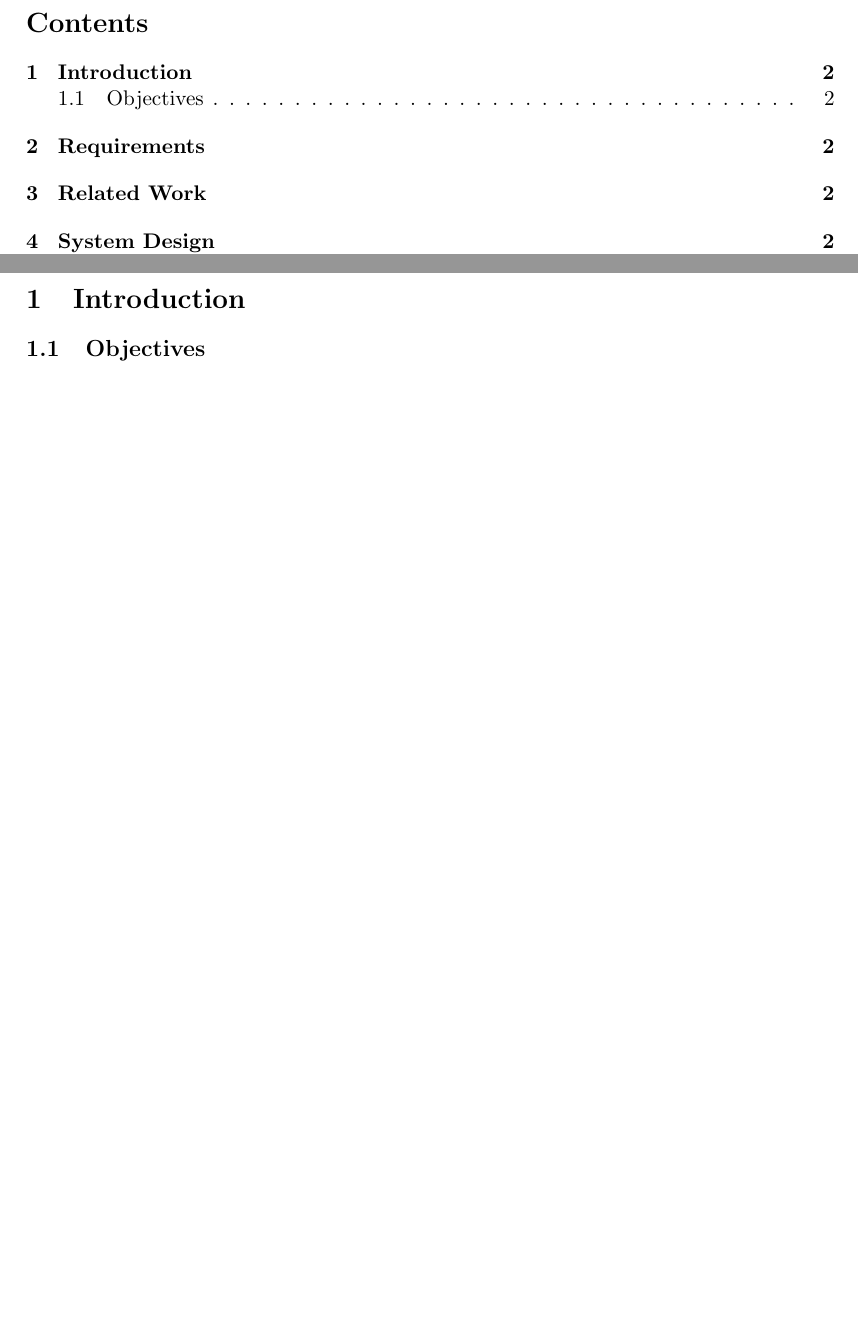
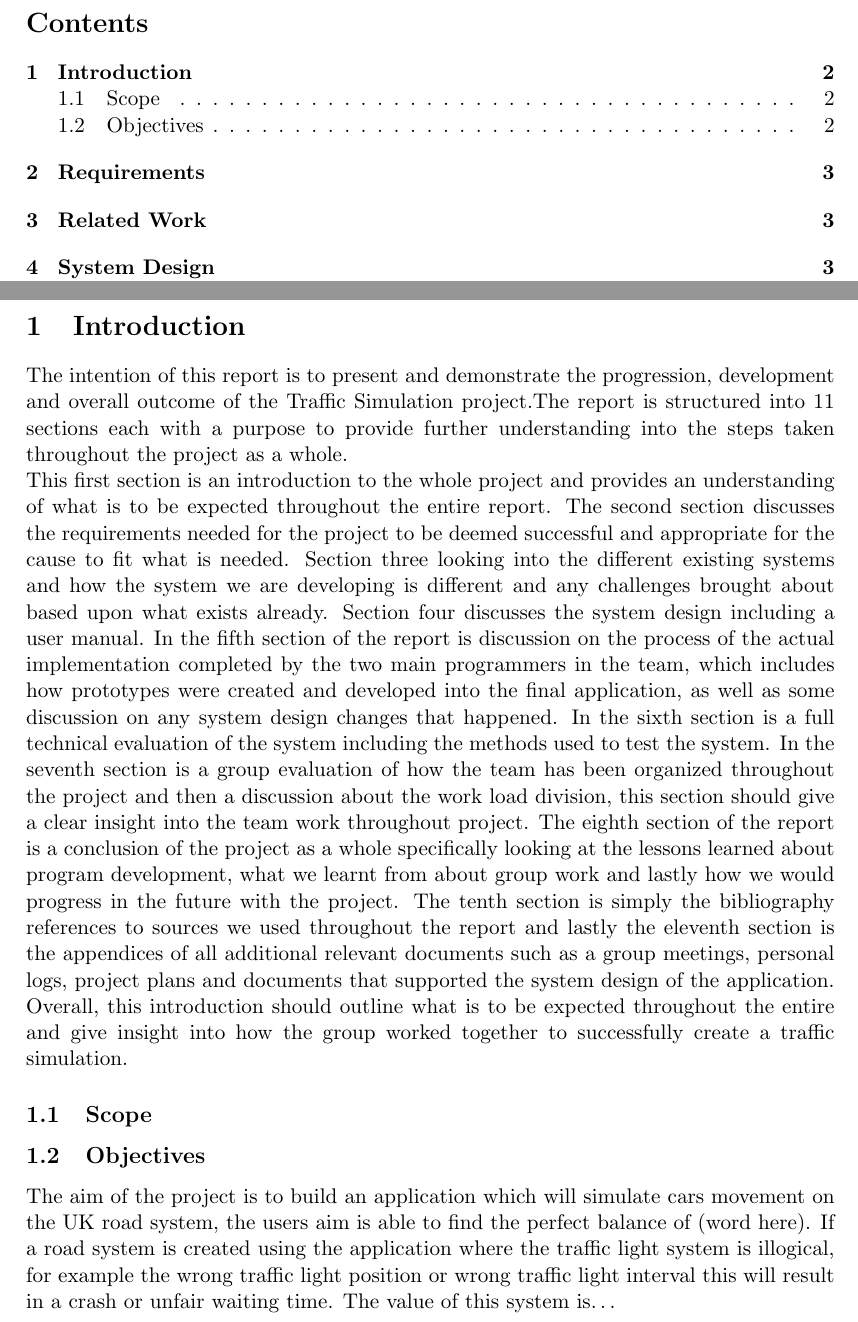
Before and after one commit to inyeolsohnn/nerd, a LaTeX document (FinalReport.tex): two parts of pages 2 and 3 of 8 before the commit and two parts of pages 2 and 3 of 9 after it, joined at a grey line, cut so that both start at the same text, the shorter picture padded with empty space. Compiled offline with pdfLaTeX.

Commit message:
updated FinalReport.tex
added an introduction and shall work scope and objective tomorrow.

```diff
--- a/FinalReport.tex
+++ b/FinalReport.tex
@@ -39,9 +39,17 @@
 
 	\end{titlepage}
 	\tableofcontents
+	\newpage
+	\section{Introduction} %Introduce project and aim
+	The intention of this report is to present and demonstrate the progression, development and overall outcome of the Traffic Simulation project.The report is structured into 11 sections each with a purpose to provide further understanding into the steps taken throughout the project as a whole.
+	\\This first section is an introduction to the whole project and provides an understanding of what is to be expected throughout the entire report. The second section discusses the requirements needed for the project to be deemed successful and appropriate for the cause to fit what is needed. Section three looking into the different existing systems and how the system we are developing is different and any challenges brought about based upon what exists already. Section four discusses the system design including a user manual. In the fifth section of the report is discussion on the process of the actual implementation completed by the two main programmers in the team, which includes how prototypes were created and developed into the final application, as well as some discussion on any system design changes that happened. In the sixth section is a full technical evaluation of the system including the methods used to test the system. In the seventh section is a group evaluation of how the team has been organized throughout the project and then a discussion about the work load division, this section should give a clear insight into the team work throughout project. The eighth section of the report is a conclusion of the project as a whole specifically looking at the lessons learned about program development, what we learnt from about group work and lastly how we would progress in the future with the project. The tenth section is simply the bibliography references to sources we used throughout the report and lastly the eleventh section is the appendices of all additional relevant documents such as a group meetings, personal logs, project plans and documents that supported the system design of the application.\\
+	Overall, this introduction should outline what is to be expected throughout the entire and give insight into how the group worked together to successfully create a traffic simulation.
 
-	\section{Introduction} %Introduce project and aim
+	\subsection{Scope}%Need help here.
+
 	\subsection{Objectives} %Making The Map - More maps addtional stuff
+	The aim of the project is to build an application which will simulate cars movement on the UK road system, the users aim is able to find the perfect balance of (word here). If a road system is created using the application where the traffic light system is illogical, for example the wrong traffic light position or wrong traffic light interval this will result in a crash or unfair waiting time.
+	The value of this system is…
 	\section{Requirements} %What is needed for the project to be succesful
 	\section{Related Work} %Examples of systems and dicussion of them compared to what we are creating.
 	\section{System Design}
```
Also changed, not shown: FinalReport.tex (3 more changed lines).
